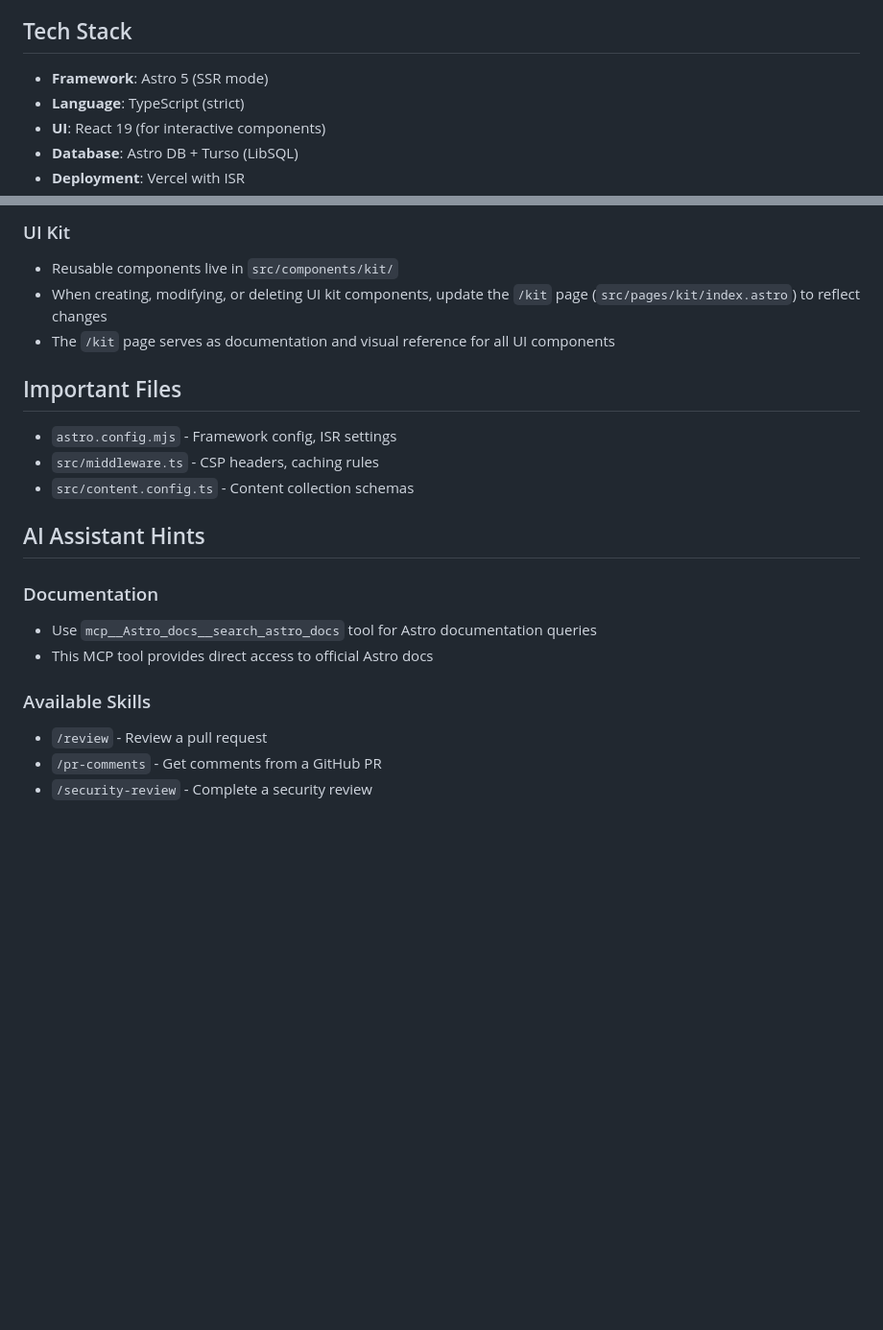
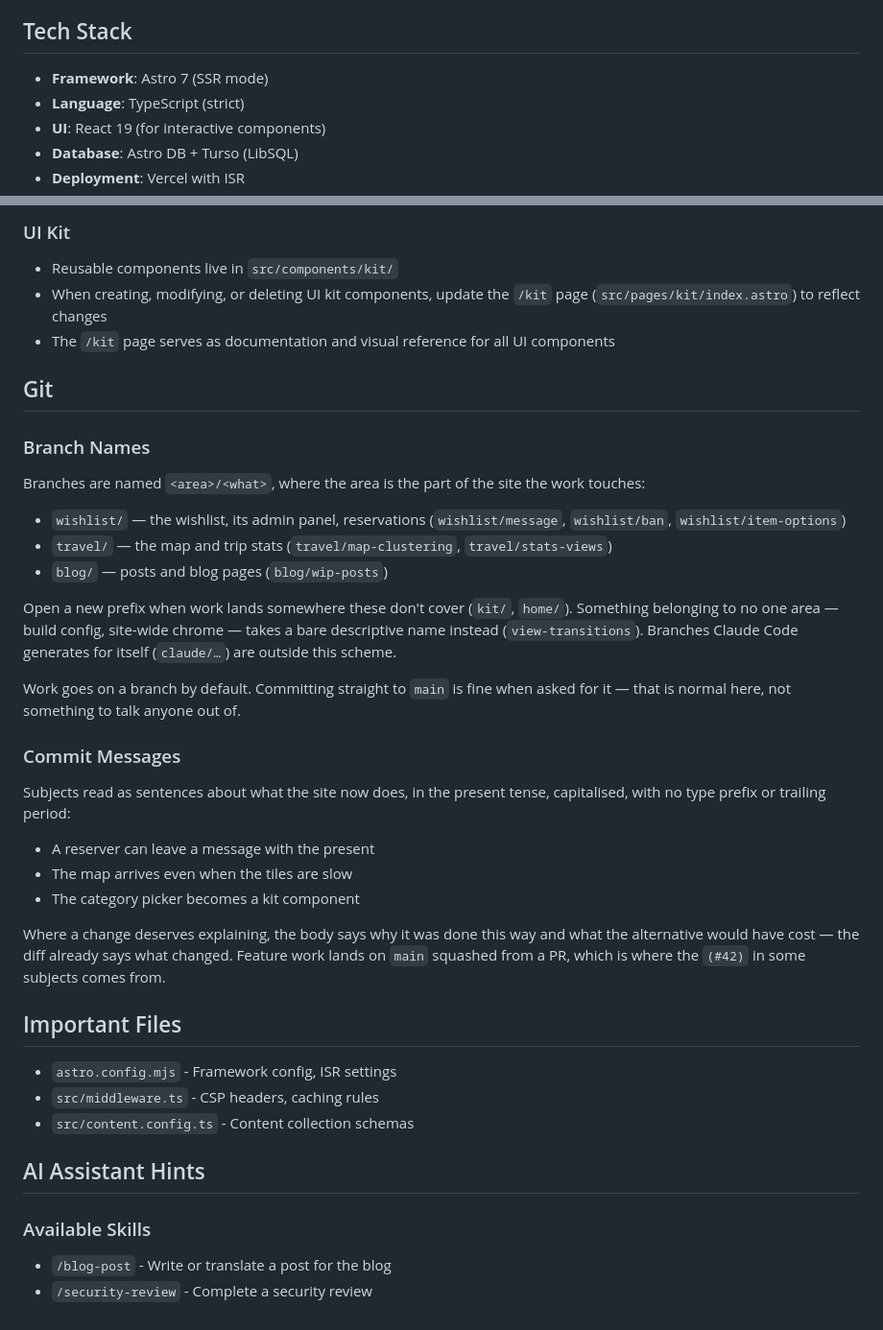
Before and after one commit to sadorlovsky/site, a Markdown page: CLAUDE.md, 2 parts joined by grey strips. Shown at 96% size. Rendered like a GitHub page; blank space fills up the shorter version.

```diff
--- a/CLAUDE.md
+++ b/CLAUDE.md
@@ -8,7 +8,7 @@ Personal portfolio and blog website at **orlovsky.dev** built with Astro. Featur
 
 ## Tech Stack
 
-- **Framework**: Astro 5 (SSR mode)
+- **Framework**: Astro 7 (SSR mode)
 - **Language**: TypeScript (strict)
 - **UI**: React 19 (for interactive components)
 - **Database**: Astro DB + Turso (LibSQL)
@@ -95,6 +117,41 @@ db/
 - When creating, modifying, or deleting UI kit components, update the `/kit` page (`src/pages/kit/index.astro`) to reflect changes
 - The `/kit` page serves as documentation and visual reference for all UI components
 
+## Git
+
+### Branch Names
+
+Branches are named `<area>/<what>`, where the area is the part of the site the
+work touches:
+
+- `wishlist/` — the wishlist, its admin panel, reservations
+  (`wishlist/message`, `wishlist/ban`, `wishlist/item-options`)
+- `travel/` — the map and trip stats
+  (`travel/map-clustering`, `travel/stats-views`)
+- `blog/` — posts and blog pages (`blog/wip-posts`)
+
+Open a new prefix when work lands somewhere these don't cover (`kit/`, `home/`).
+Something belonging to no one area — build config, site-wide chrome — takes a
+bare descriptive name instead (`view-transitions`). Branches Claude Code
+generates for itself (`claude/…`) are outside this scheme.
+
+Work goes on a branch by default. Committing straight to `main` is fine when
+asked for it — that is normal here, not something to talk anyone out of.
+
+### Commit Messages
+
+Subjects read as sentences about what the site now does, in the present tense,
+capitalised, with no type prefix or trailing period:
+
+- A reserver can leave a message with the present
+- The map arrives even when the tiles are slow
+- The category picker becomes a kit component
+
+Where a change deserves explaining, the body says why it was done this way and
+what the alternative would have cost — the diff already says what changed.
+Feature work lands on `main` squashed from a PR, which is where the `(#42)` in
+some subjects comes from.
+
 ## Important Files
 
 - `astro.config.mjs` - Framework config, ISR settings
@@ -103,11 +160,6 @@ db/
 
 ## AI Assistant Hints
 
-### Documentation
-- Use `mcp__Astro_docs__search_astro_docs` tool for Astro documentation queries
-- This MCP tool provides direct access to official Astro docs
-
 ### Available Skills
-- `/review` - Review a pull request
-- `/pr-comments` - Get comments from a GitHub PR
+- `/blog-post` - Write or translate a post for the blog
 - `/security-review` - Complete a security review
```
Also changed, not shown: other parts of CLAUDE.md (+25 -3 lines).
